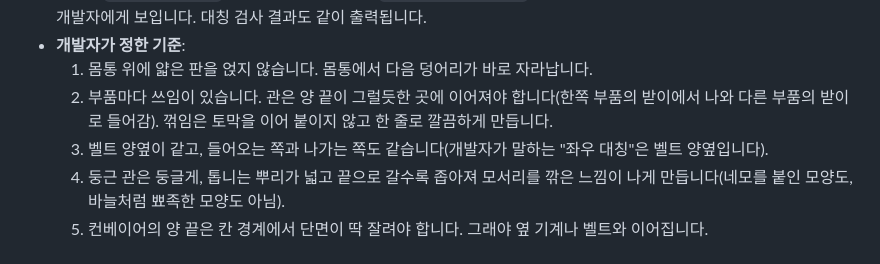
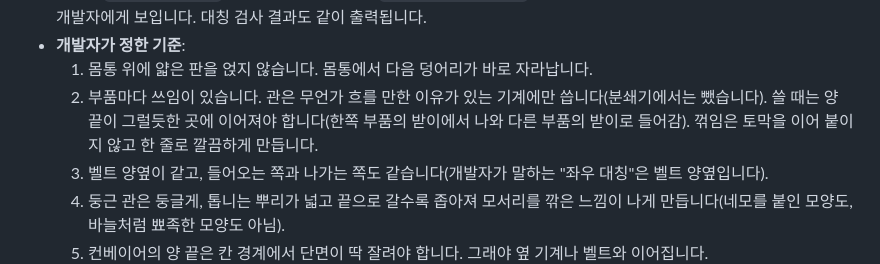
Before and after one commit to soaq1/roblox-factory, a Markdown page: docs/specs/2026-10-06-models-v2.md, the part around the change. Rendered like a GitHub page.

Commit message:
Note in the v2 spec that pipes need a reason
Co-Authored-By: Claude Opus 5.5 (1M context) <noreply@anthropic.com>
Claude-Session: https://claude.ai/code/session_01W5XMnWw2PL68atZgiMiQxw

```diff
--- a/docs/specs/2026-10-06-models-v2.md
+++ b/docs/specs/2026-10-06-models-v2.md
@@ -74,7 +74,7 @@
 - **기계는 `art/v2/hero.py`에 한 종씩**: 만들 때마다 `art/hero_render.py`로 크게, 네 방향(비스듬히, 정면, 위, 끝)에서 그려 개발자에게 보입니다. 대칭 검사 결과도 같이 출력됩니다.
 - **개발자가 정한 기준**:
   1. 몸통 위에 얇은 판을 얹지 않습니다. 몸통에서 다음 덩어리가 바로 자라납니다.
-  2. 부품마다 쓰임이 있습니다. 관은 양 끝이 그럴듯한 곳에 이어져야 합니다(한쪽 부품의 받이에서 나와 다른 부품의 받이로 들어감). 꺾임은 토막을 이어 붙이지 않고 한 줄로 깔끔하게 만듭니다.
+  2. 부품마다 쓰임이 있습니다. 관은 무언가 흐를 만한 이유가 있는 기계에만 씁니다(분쇄기에서는 뺐습니다). 쓸 때는 양 끝이 그럴듯한 곳에 이어져야 합니다(한쪽 부품의 받이에서 나와 다른 부품의 받이로 들어감). 꺾임은 토막을 이어 붙이지 않고 한 줄로 깔끔하게 만듭니다.
   3. 벨트 양옆이 같고, 들어오는 쪽과 나가는 쪽도 같습니다(개발자가 말하는 "좌우 대칭"은 벨트 양옆입니다).
   4. 둥근 관은 둥글게, 톱니는 뿌리가 넓고 끝으로 갈수록 좁아져 모서리를 깎은 느낌이 나게 만듭니다(네모를 붙인 모양도, 바늘처럼 뾰족한 모양도 아님).
   7. 컨베이어의 양 끝은 칸 경계에서 단면이 딱 잘려야 합니다. 그래야 옆 기계나 벨트와 이어집니다.
```
